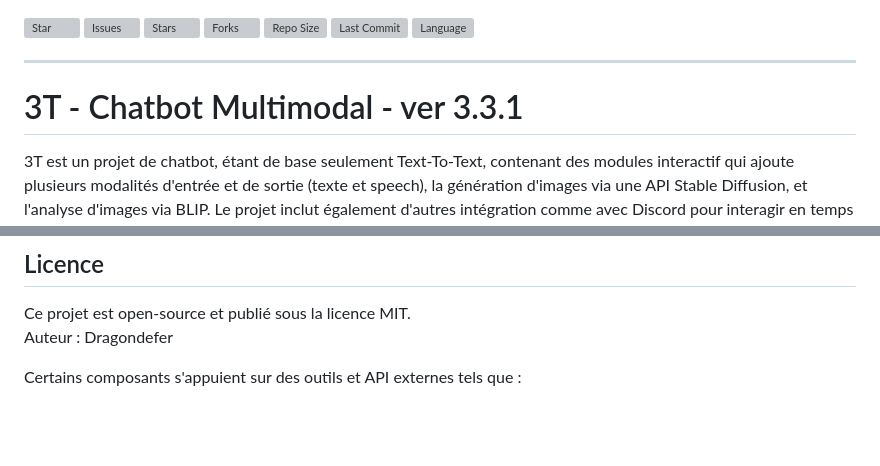
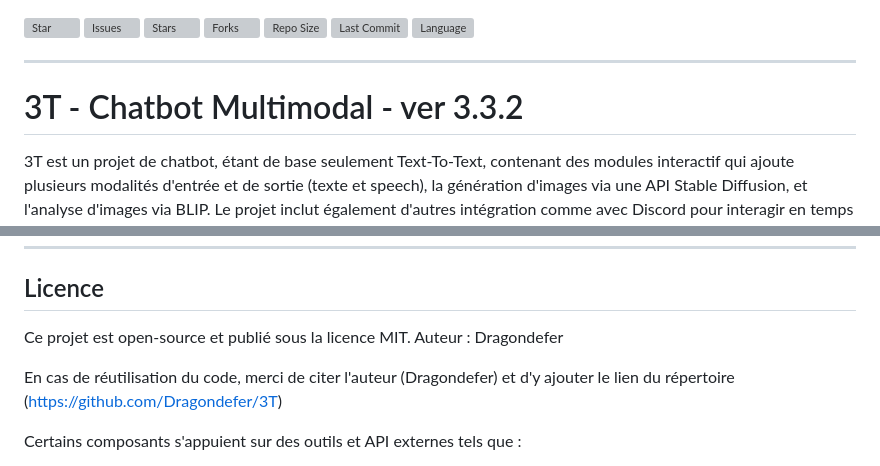
Before and after one commit to Dragondefer/3T, a Markdown page: README.md, 2 parts joined by grey strips. Rendered like a GitHub page; blank space fills up the shorter version; grey boxes are pictures that could not be loaded.

Commit message:
[3.3.2] UPDATE - README
Ajout de la licence MIT avec citation de l'auteur, et mise a jour de la version (3.3.1 -> 3.3.2)

```diff
--- a/README.md
+++ b/README.md
@@ -8,7 +8,7 @@
 
 ---
 
-# 3T - Chatbot Multimodal - ver 3.3.1
+# 3T - Chatbot Multimodal - ver 3.3.2
 
 3T est un projet de chatbot, étant de base seulement Text-To-Text, contenant des modules interactif qui ajoute plusieurs modalités d'entrée et de sortie (texte et speech), la génération d'images via une API Stable Diffusion, et l'analyse d'images via BLIP. Le projet inclut également d'autres intégration comme avec Discord pour interagir en temps réel avec un LLM.
 
@@ -220,6 +220,8 @@ Les contributions sont les bienvenues !
 Ce projet est open-source et publié sous la licence MIT.
 Auteur : Dragondefer
 
+En cas de réutilisation du code, merci de citer l'auteur (Dragondefer) et d'y ajouter le lien du répertoire (https://github.com/Dragondefer/3T)
+
 Certains composants s'appuient sur des outils et API externes tels que :
 - Stable Diffusion WebUI
 - Text Generation WebUI
```
